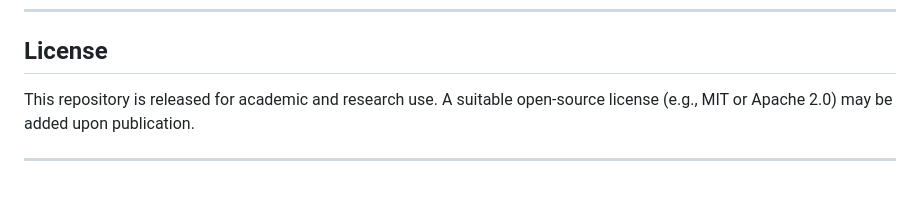
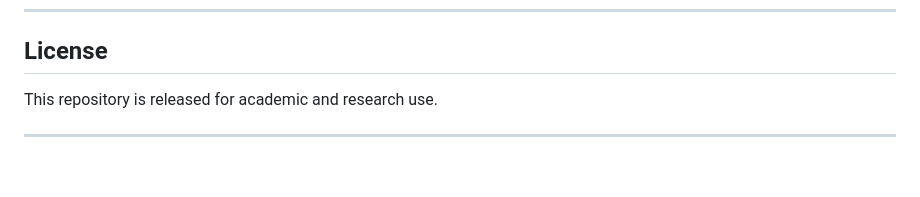
Before and after one commit to Yuva-2211/Understanding-Stability-in-Explainable-Transformer-Models-for-Personality-Prediction, a Markdown page: README.md, the part around the change. Drawn GitHub-style.

```diff
--- a/README.md
+++ b/README.md
@@ -108,7 +108,6 @@ Takshashila University, Tamil Nadu, India
 ## License
 
 This repository is released for academic and research use.
-A suitable open-source license (e.g., MIT or Apache 2.0) may be added upon publication.
 
 
 ---
```
